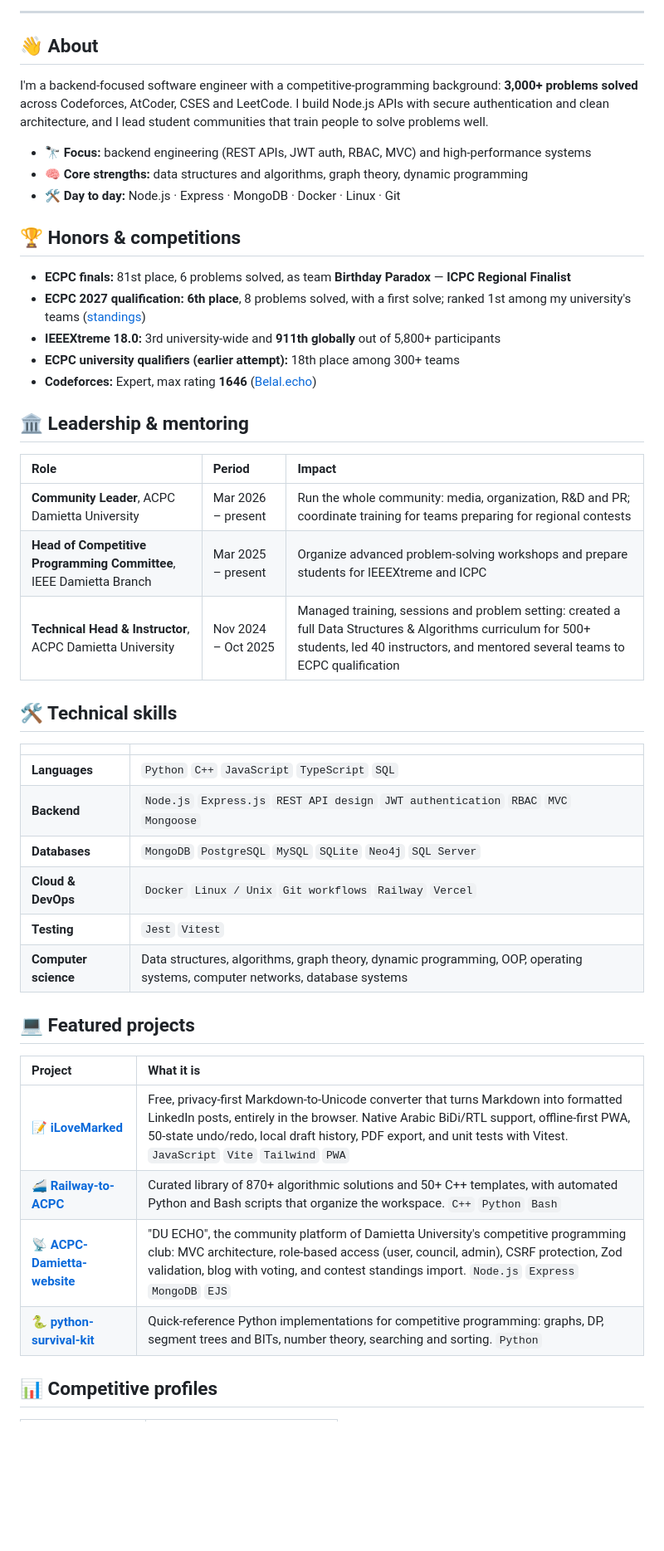
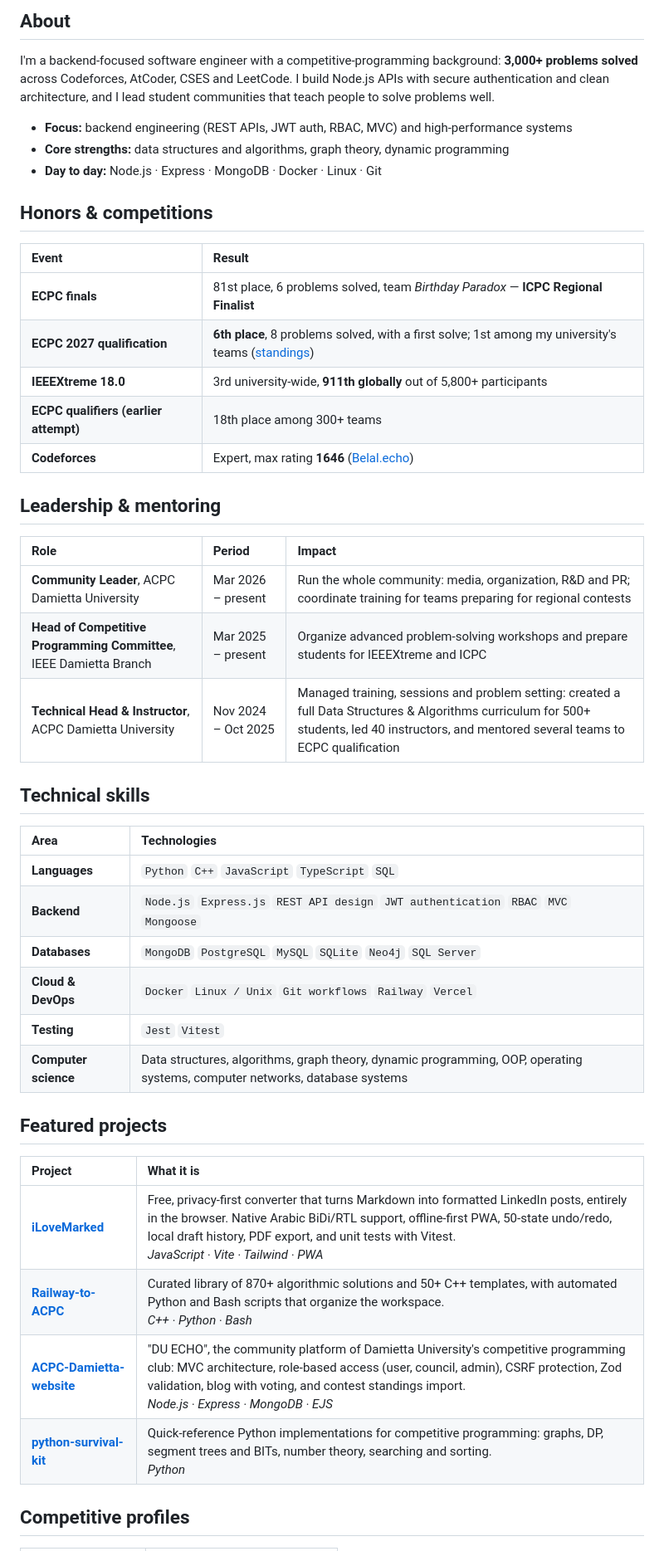
Before and after one commit to B-Elbably/B-Elbably, a Markdown page: README.md, the part around one of its changes. Shown at 83% size. Rendered like a GitHub page; blank space fills up the shorter version.

Commit message:
Redesign profile layout (#4)
- Use the illustrated banner full-width (it was shrunk to 150px and
  unreadable) and re-export it at 1200px in full color
- Add theme-adaptive stat cards (light and dark SVG)
- Fix blank table headers and replace emoji headings with a cleaner,
  consistent section hierarchy
- Present honors as an Event/Result table and project stacks as tags
- No content changes to confirmed facts


Claude-Session: https://claude.ai/code/session_016Dk358vw7wmArXeZoGwKrZ

Co-authored-by: Claude <noreply@anthropic.com>

```diff
--- a/README.md
+++ b/README.md
@@ -16,24 +19,24 @@ B.Sc. Computer Science · Faculty of Computers and Artificial Intelligence, Dami
 </div>
 
----
+## About
 
-## 👋 About
+I'm a backend-focused software engineer with a competitive-programming background: **3,000+ problems solved** across Codeforces, AtCoder, CSES and LeetCode. I build Node.js APIs with secure authentication and clean architecture, and I lead student communities that teach people to solve problems well.
 
-I'm a backend-focused software engineer with a competitive-programming background: **3,000+ problems solved** across Codeforces, AtCoder, CSES and LeetCode. I build Node.js APIs with secure authentication and clean architecture, and I lead student communities that train people to solve problems well.
+- **Focus:** backend engineering (REST APIs, JWT auth, RBAC, MVC) and high-performance systems
+- **Core strengths:** data structures and algorithms, graph theory, dynamic programming
+- **Day to day:** Node.js · Express · MongoDB · Docker · Linux · Git
 
-- 🔭 **Focus:** backend engineering (REST APIs, JWT auth, RBAC, MVC) and high-performance systems
-- 🧠 **Core strengths:** data structures and algorithms, graph theory, dynamic programming
-- 🛠️ **Day to day:** Node.js · Express · MongoDB · Docker · Linux · Git
+## Honors & competitions
 
-## 🏆 Honors & competitions
+| Event | Result |
+| :--- | :--- |
+| **ECPC finals** | 81st place, 6 problems solved, team *Birthday Paradox* — **ICPC Regional Finalist** |
+| **ECPC 2027 qualification** | **6th place**, 8 problems solved, with a first solve; 1st among my university's teams ([standings](https://icpc.global/regionals/finder/ECPCQDAYTWO-2027/standings)) |
+| **IEEEXtreme 18.0** | 3rd university-wide, **911th globally** out of 5,800+ participants |
+| **ECPC qualifiers (earlier attempt)** | 18th place among 300+ teams |
+| **Codeforces** | Expert, max rating **1646** ([Belal.echo](https://codeforces.com/profile/Belal.echo)) |
 
-- **ECPC finals:** 81st place, 6 problems solved, as team **Birthday Paradox** — **ICPC Regional Finalist**
-- **ECPC 2027 qualification:** **6th place**, 8 problems solved, with a first solve; ranked 1st among my university's teams ([standings](https://icpc.global/regionals/finder/ECPCQDAYTWO-2027/standings))
-- **IEEEXtreme 18.0:** 3rd university-wide and **911th globally** out of 5,800+ participants
-- **ECPC university qualifiers (earlier attempt):** 18th place among 300+ teams
-- **Codeforces:** Expert, max rating **1646** ([Belal.echo](https://codeforces.com/profile/Belal.echo))
-
-## 🏛️ Leadership & mentoring
+## Leadership & mentoring
 
 | Role | Period | Impact |
 | :--- | :--- | :--- |
@@ -41,9 +44,9 @@ I'm a backend-focused software engineer with a competitive-programming backgroun
 | **Head of Competitive Programming Committee**, IEEE Damietta Branch | Mar 2025 – present | Organize advanced problem-solving workshops and prepare students for IEEEXtreme and ICPC |
 | **Technical Head & Instructor**, ACPC Damietta University | Nov 2024 – Oct 2025 | Managed training, sessions and problem setting: created a full Data Structures & Algorithms curriculum for 500+ students, led 40 instructors, and mentored several teams to ECPC qualification |
 
-## 🛠️ Technical skills
+## Technical skills
 
-| | |
+| Area | Technologies |
 | :--- | :--- |
 | **Languages** | `Python` `C++` `JavaScript` `TypeScript` `SQL` |
 | **Backend** | `Node.js` `Express.js` `REST API design` `JWT authentication` `RBAC` `MVC` `Mongoose` |
@@ -52,14 +55,14 @@ I'm a backend-focused software engineer with a competitive-programming backgroun
 | **Testing** | `Jest` `Vitest` |
 | **Computer science** | Data structures, algorithms, graph theory, dynamic programming, OOP, operating systems, computer networks, database systems |
 
-## 💻 Featured projects
+## Featured projects
 
 | Project | What it is |
 | :--- | :--- |
-| 📝 **[iLoveMarked](https://ilovemarked.online)** | Free, privacy-first Markdown-to-Unicode converter that turns Markdown into formatted LinkedIn posts, entirely in the browser. Native Arabic BiDi/RTL support, offline-first PWA, 50-state undo/redo, local draft history, PDF export, and unit tests with Vitest. `JavaScript` `Vite` `Tailwind` `PWA` |
-| 🚄 **[Railway-to-ACPC](https://github.com/B-Elbably/Railway-to-ACPC)** | Curated library of 870+ algorithmic solutions and 50+ C++ templates, with automated Python and Bash scripts that organize the workspace. `C++` `Python` `Bash` |
-| 📡 **[ACPC-Damietta-website](https://github.com/B-Elbably/ACPC-Damietta-website)** | "DU ECHO", the community platform of Damietta University's competitive programming club: MVC architecture, role-based access (user, council, admin), CSRF protection, Zod validation, blog with voting, and contest standings import. `Node.js` `Express` `MongoDB` `EJS` |
-| 🐍 **[python-survival-kit](https://github.com/B-Elbably/python-survival-kit)** | Quick-reference Python implementations for competitive programming: graphs, DP, segment trees and BITs, number theory, searching and sorting. `Python` |
+| **[iLoveMarked](https://ilovemarked.online)** | Free, privacy-first converter that turns Markdown into formatted LinkedIn posts, entirely in the browser. Native Arabic BiDi/RTL support, offline-first PWA, 50-state undo/redo, local draft history, PDF export, and unit tests with Vitest.<br>*JavaScript · Vite · Tailwind · PWA* |
+| **[Railway-to-ACPC](https://github.com/B-Elbably/Railway-to-ACPC)** | Curated library of 870+ algorithmic solutions and 50+ C++ templates, with automated Python and Bash scripts that organize the workspace.<br>*C++ · Python · Bash* |
+| **[ACPC-Damietta-website](https://github.com/B-Elbably/ACPC-Damietta-website)** | "DU ECHO", the community platform of Damietta University's competitive programming club: MVC architecture, role-based access (user, council, admin), CSRF protection, Zod validation, blog with voting, and contest standings import.<br>*Node.js · Express · MongoDB · EJS* |
+| **[python-survival-kit](https://github.com/B-Elbably/python-survival-kit)** | Quick-reference Python implementations for competitive programming: graphs, DP, segment trees and BITs, number theory, searching and sorting.<br>*Python* |
 
-## 📊 Competitive profiles
+## Competitive profiles
 
```
Also changed, not shown: other parts of README.md (+9 -8 lines), assets/banner.png (added), assets/belal.png (deleted), 2 other files.
